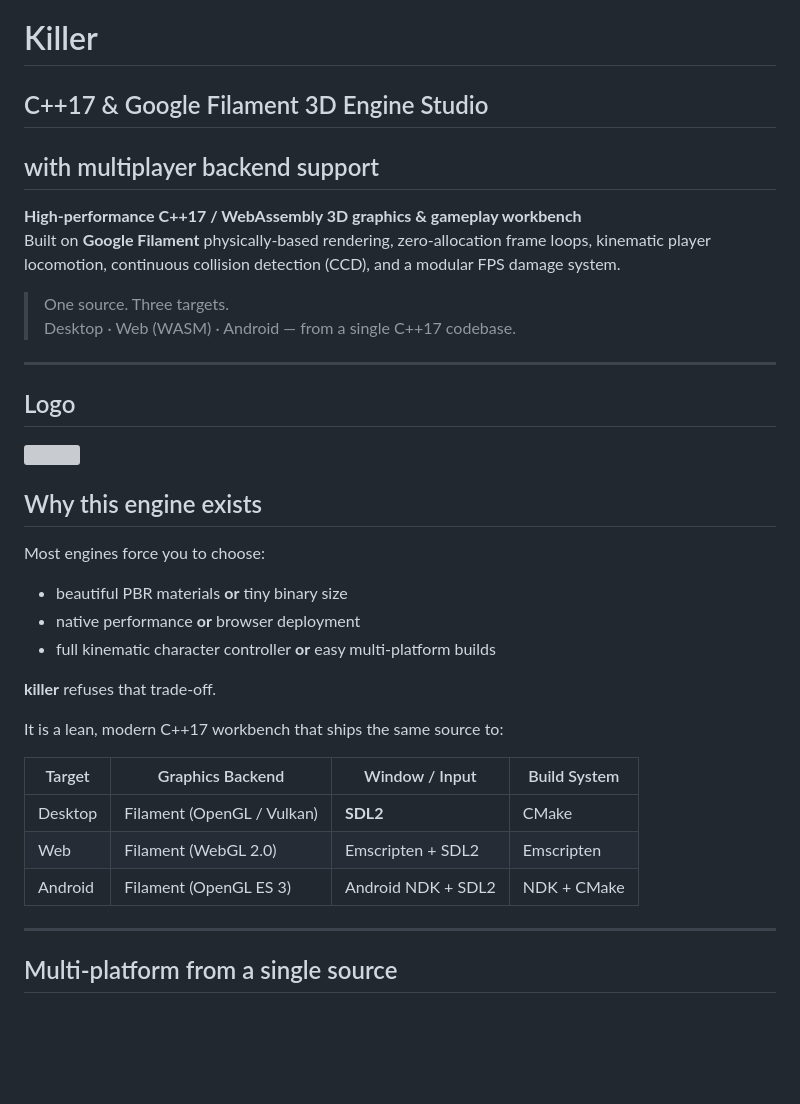
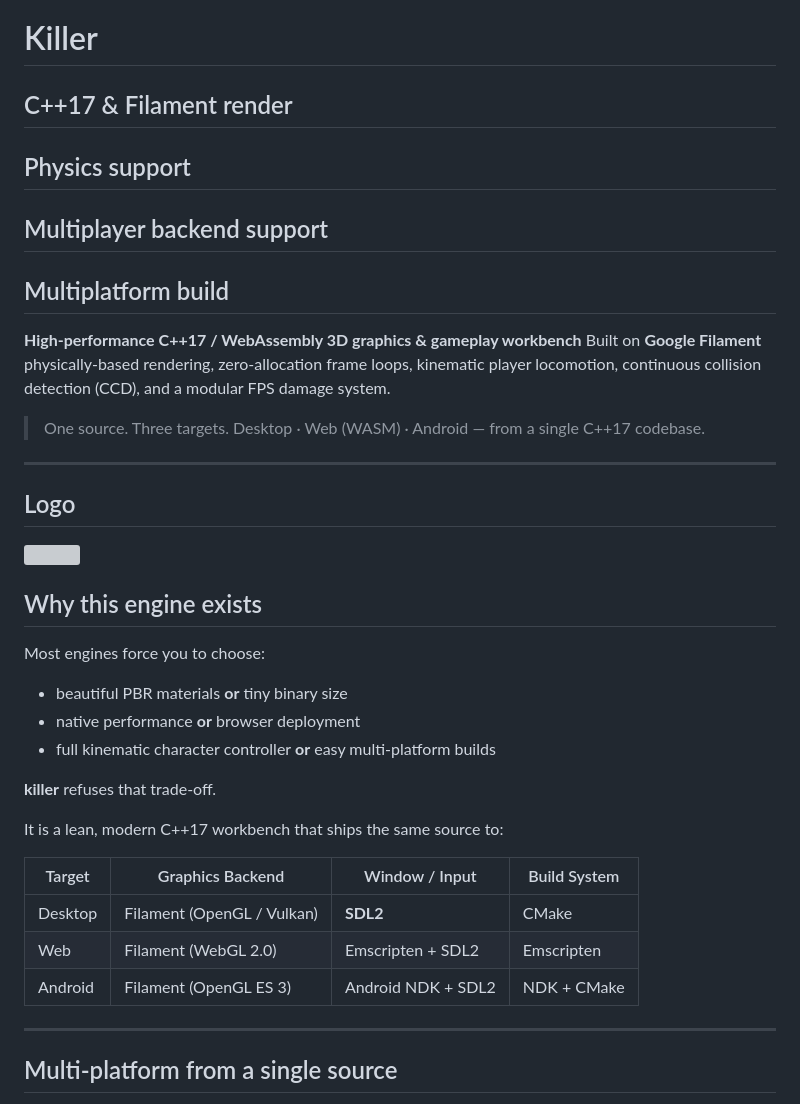
Before and after one commit to zlatnaspirala/killer, a Markdown page: README.md, the part around one of its changes. Drawn GitHub-style; blank space fills up the shorter version; grey boxes are pictures that could not be loaded.

```diff
--- a/README.md
+++ b/README.md
@@ -1,6 +1,12 @@
 # Killer
-## C++17 & Google Filament 3D Engine Studio
-## with multiplayer backend support
+
+## C++17 & Filament render
+
+## Physics support
+
+## Multiplayer backend support
+
+## Multiplatform build
 
 **High-performance C++17 / WebAssembly 3D graphics & gameplay workbench**
 Built on **Google Filament** physically-based rendering, zero-allocation frame loops, kinematic player locomotion, continuous collision detection (CCD), and a modular FPS damage system.
@@ -11,12 +17,13 @@ Built on **Google Filament** physically-based rendering, zero-allocation frame l
 ---
 
 ## Logo
+
 <img src="https://raw.githubusercontent.com/zlatnaspirala/killer/refs/heads/main/logo.webp" width="320" />
-
 
 ## Why this engine exists
 
 Most engines force you to choose:
+
 - beautiful PBR materials **or** tiny binary size
 - native performance **or** browser deployment
 - full kinematic character controller **or** easy multi-platform builds
@@ -25,11 +32,11 @@ Most engines force you to choose:
 
 It is a lean, modern C++17 workbench that ships the same source to:
 
-| Target          | Graphics Backend          | Window / Input          | Build System      |
-|-----------------|---------------------------|-------------------------|-------------------|
-| Desktop         | Filament (OpenGL / Vulkan)| **SDL2**                | CMake             |
-| Web             | Filament (WebGL 2.0)      | Emscripten + SDL2       | Emscripten        |
-| Android         | Filament (OpenGL ES 3)    | Android NDK + SDL2      | NDK + CMake       |
+| Target  | Graphics Backend           | Window / Input     | Build System |
+| ------- | -------------------------- | ------------------ | ------------ |
+| Desktop | Filament (OpenGL / Vulkan) | **SDL2**           | CMake        |
+| Web     | Filament (WebGL 2.0)       | Emscripten + SDL2  | Emscripten   |
+| Android | Filament (OpenGL ES 3)     | Android NDK + SDL2 | NDK + CMake  |
 
 ---
 
```
Also changed, not shown: other parts of README.md (+37 -22 lines).
